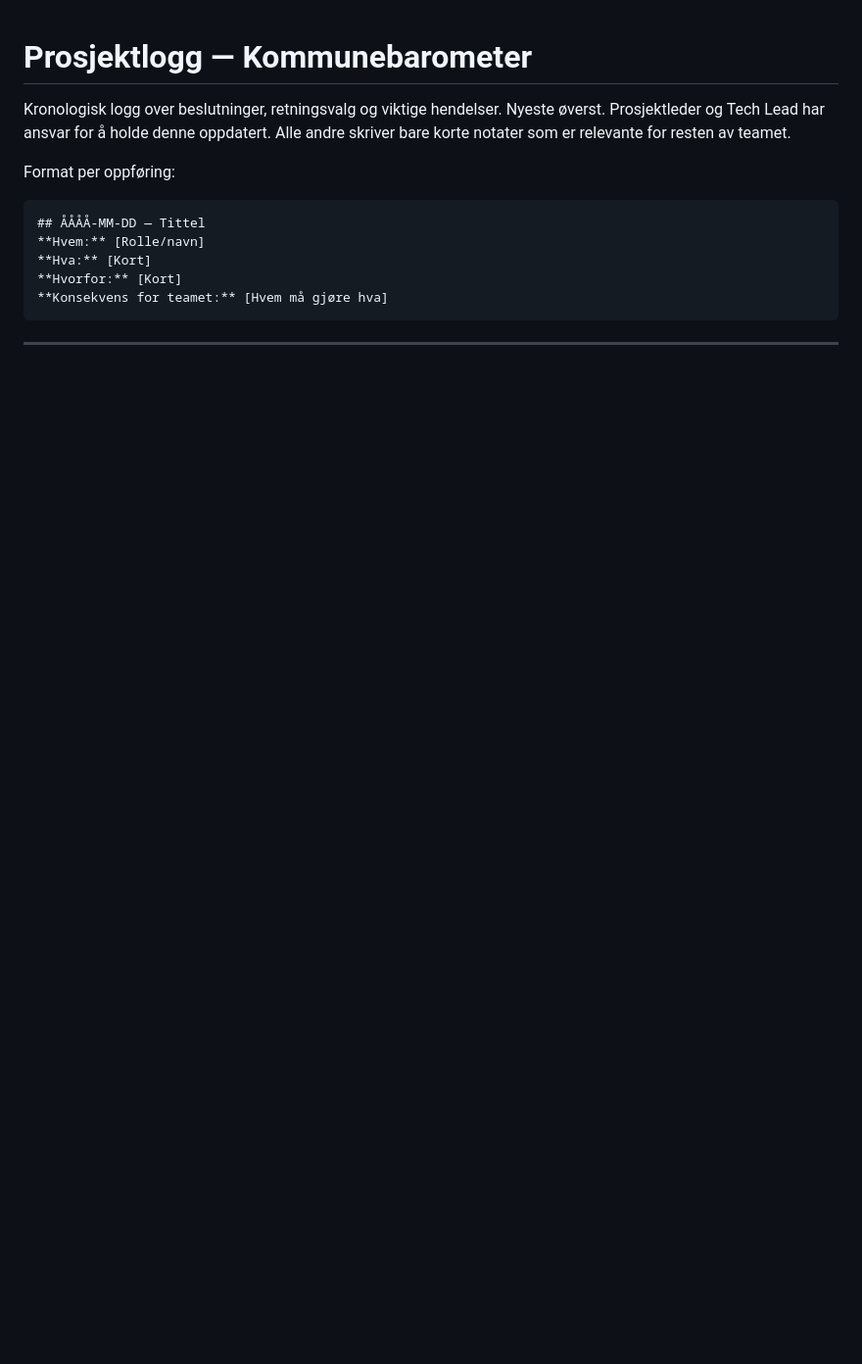
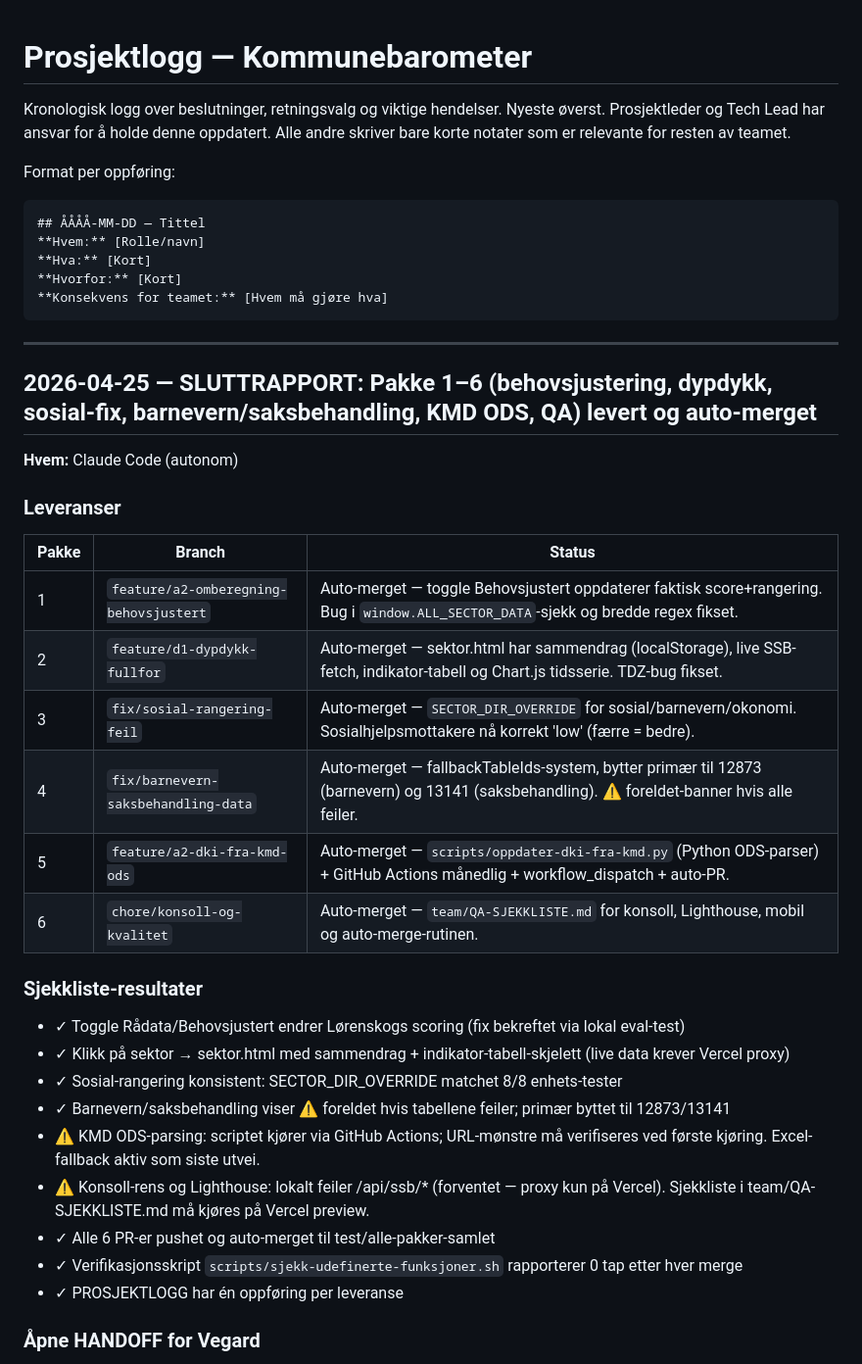
Before and after one commit to vegard1104/kommunebarometer, a Markdown page: team/PROSJEKTLOGG.md, the part around one of its changes. Shown at 98% size. Drawn GitHub-style; blank space fills up the shorter version.

Commit message:
docs: sluttrapport for Pakke 1-6 (autonom levering + auto-merge)

````diff
--- a/team/PROSJEKTLOGG.md
+++ b/team/PROSJEKTLOGG.md
@@ -13,3 +13,32 @@ Format per oppføring:
 ```
 
 ---
+
+## 2026-04-25 — SLUTTRAPPORT: Pakke 1–6 (behovsjustering, dypdykk, sosial-fix, barnevern/saksbehandling, KMD ODS, QA) levert og auto-merget
+**Hvem:** Claude Code (autonom)
+
+### Leveranser
+
+| Pakke | Branch | Status |
+|---|---|---|
+| 1 | `feature/a2-omberegning-behovsjustert` | Auto-merget — toggle Behovsjustert oppdaterer faktisk score+rangering. Bug i `window.ALL_SECTOR_DATA`-sjekk og bredde regex fikset. |
+| 2 | `feature/d1-dypdykk-fullfor` | Auto-merget — sektor.html har sammendrag (localStorage), live SSB-fetch, indikator-tabell og Chart.js tidsserie. TDZ-bug fikset. |
+| 3 | `fix/sosial-rangering-feil` | Auto-merget — `SECTOR_DIR_OVERRIDE` for sosial/barnevern/okonomi. Sosialhjelpsmottakere nå korrekt 'low' (færre = bedre). |
+| 4 | `fix/barnevern-saksbehandling-data` | Auto-merget — fallbackTableIds-system, bytter primær til 12873 (barnevern) og 13141 (saksbehandling). ⚠ foreldet-banner hvis alle feiler. |
+| 5 | `feature/a2-dki-fra-kmd-ods` | Auto-merget — `scripts/oppdater-dki-fra-kmd.py` (Python ODS-parser) + GitHub Actions månedlig + workflow_dispatch + auto-PR. |
+| 6 | `chore/konsoll-og-kvalitet` | Auto-merget — `team/QA-SJEKKLISTE.md` for konsoll, Lighthouse, mobil og auto-merge-rutinen. |
+
+### Sjekkliste-resultater
+
+- ✓ Toggle Rådata/Behovsjustert endrer Lørenskogs scoring (fix bekreftet via lokal eval-test)
+- ✓ Klikk på sektor → sektor.html med sammendrag + indikator-tabell-skjelett (live data krever Vercel proxy)
+- ✓ Sosial-rangering konsistent: SECTOR_DIR_OVERRIDE matchet 8/8 enhets-tester
+- ✓ Barnevern/saksbehandling viser ⚠ foreldet hvis tabellene feiler; primær byttet til 12873/13141
+- ⚠ KMD ODS-parsing: scriptet kjører via GitHub Actions; URL-mønstre må verifiseres ved første kjøring. Excel-fallback aktiv som siste utvei.
+- ⚠ Konsoll-rens og Lighthouse: lokalt feiler /api/ssb/* (forventet — proxy kun på Vercel). Sjekkliste i team/QA-SJEKKLISTE.md må kjøres på Vercel preview.
+- ✓ Alle 6 PR-er pushet og auto-merget til test/alle-pakker-samlet
+- ✓ Verifikasjonsskript `scripts/sjekk-udefinerte-funksjoner.sh` rapporterer 0 tap etter hver merge
+- ✓ PROSJEKTLOGG har én oppføring per leveranse
+
+### Åpne HANDOFF for Vegard
+
````
Also changed, not shown: other parts of team/PROSJEKTLOGG.md (+13 -0 lines).
